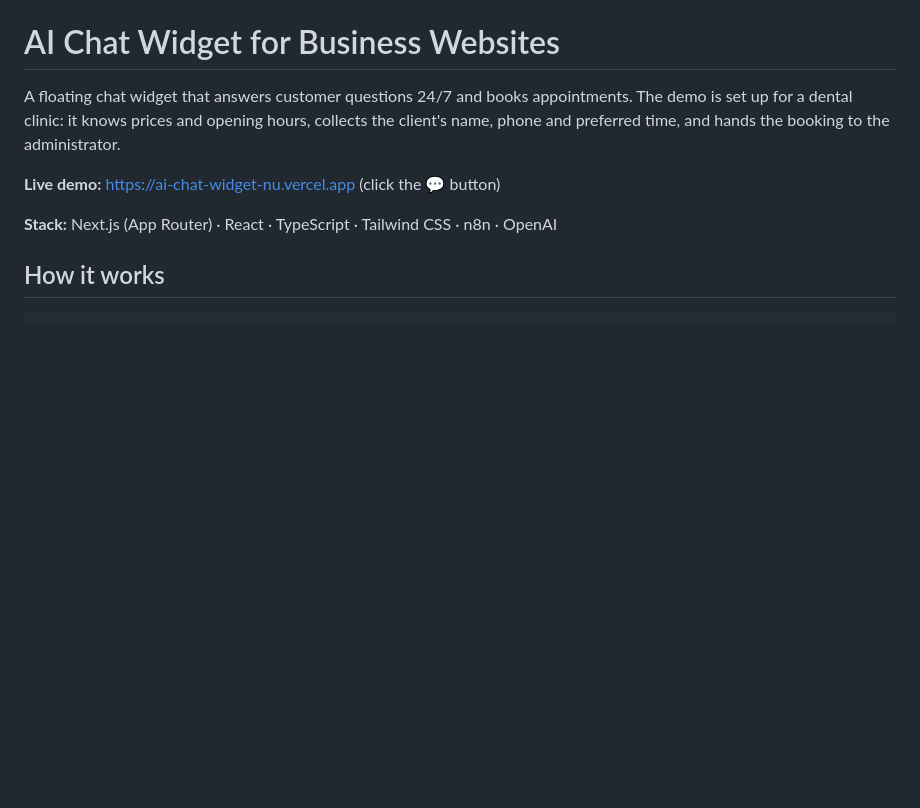
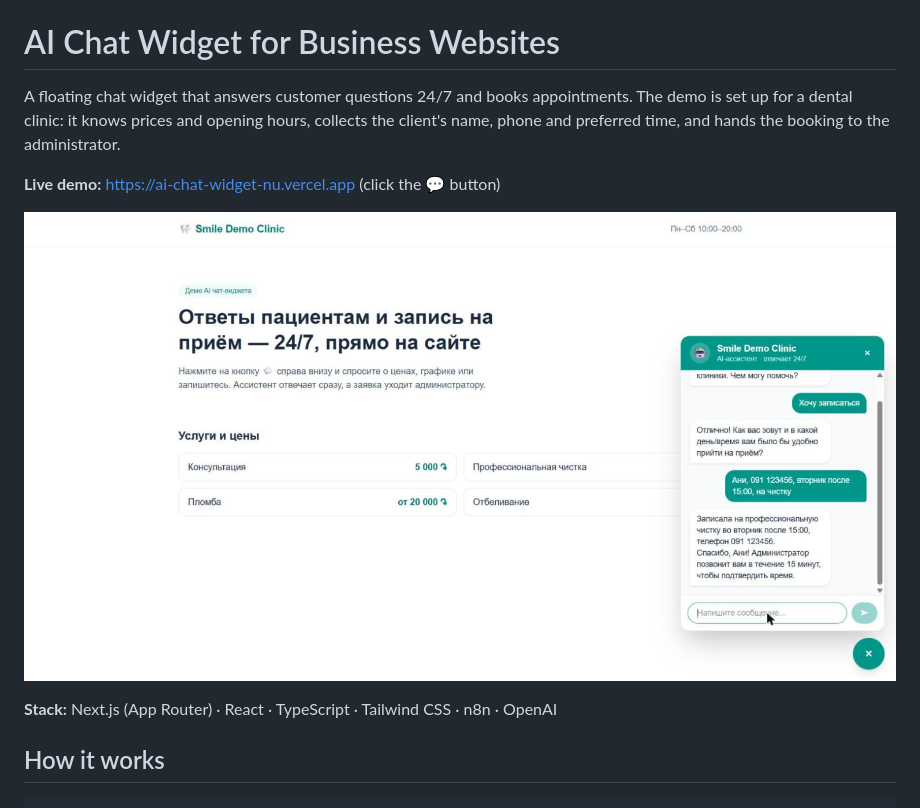
Before and after one commit to sergo-abrahamyan-ai/ai-chat-widget, a Markdown page: README.md, the part around the change. Drawn GitHub-style; pictures changed too: docs/demo-booking.jpg (added); blank space fills up the shorter version.

Commit message:
Add demo screenshot to README
Co-Authored-By: Claude Opus 5.5 <noreply@anthropic.com>

```diff
--- a/README.md
+++ b/README.md
@@ -3,6 +3,8 @@
 A floating chat widget that answers customer questions 24/7 and books appointments. The demo is set up for a dental clinic: it knows prices and opening hours, collects the client's name, phone and preferred time, and hands the booking to the administrator.
 
 **Live demo:** https://ai-chat-widget-nu.vercel.app (click the 💬 button)
+
+![The assistant answers and books an appointment](docs/demo-booking.jpg)
 
 **Stack:** Next.js (App Router) · React · TypeScript · Tailwind CSS · n8n · OpenAI
 
```
